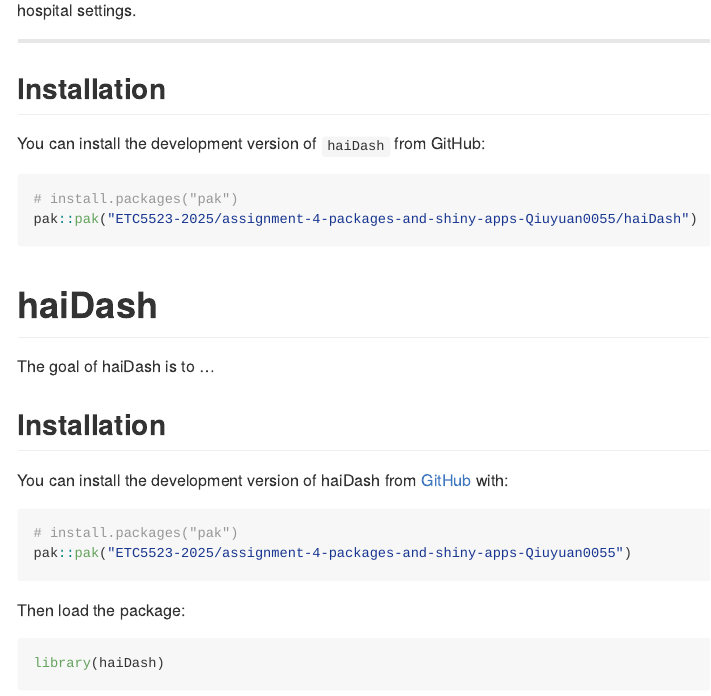
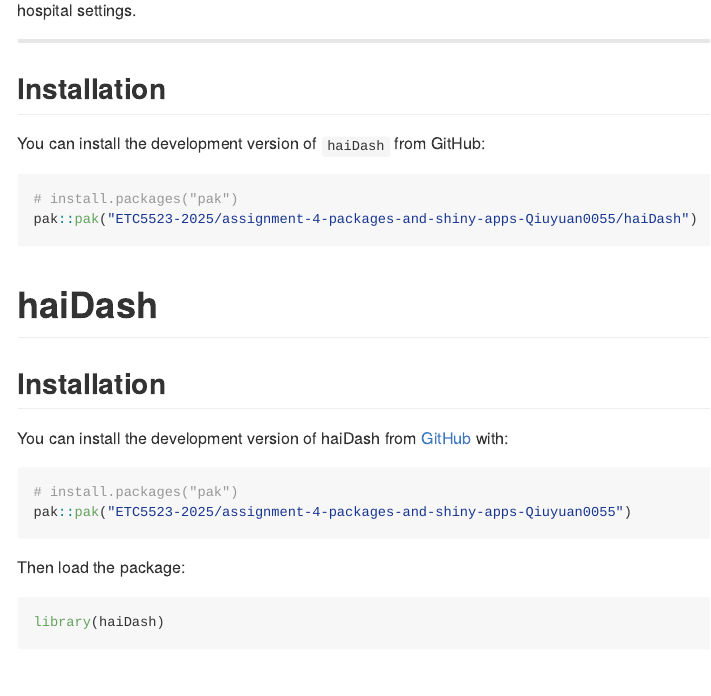
Before and after one commit to ETC5523-2025/assignment-4-packages-and-shiny-apps-Qiuyuan0055, an R Markdown document (README.Rmd): the page in a window 1100 px wide, from 410 px down. The pictures show the output file README.md that the author committed with the source, drawn offline in the style of GitHub.

Commit message:
edited README file, delete a sentence.

```diff
--- a/README.Rmd
+++ b/README.Rmd
@@ -46,7 +46,7 @@
 <!-- badges: start -->
 <!-- badges: end -->
 
-The goal of haiDash is to ...
+
 
 ## Installation
 
```
Also changed, not shown: README.md.
